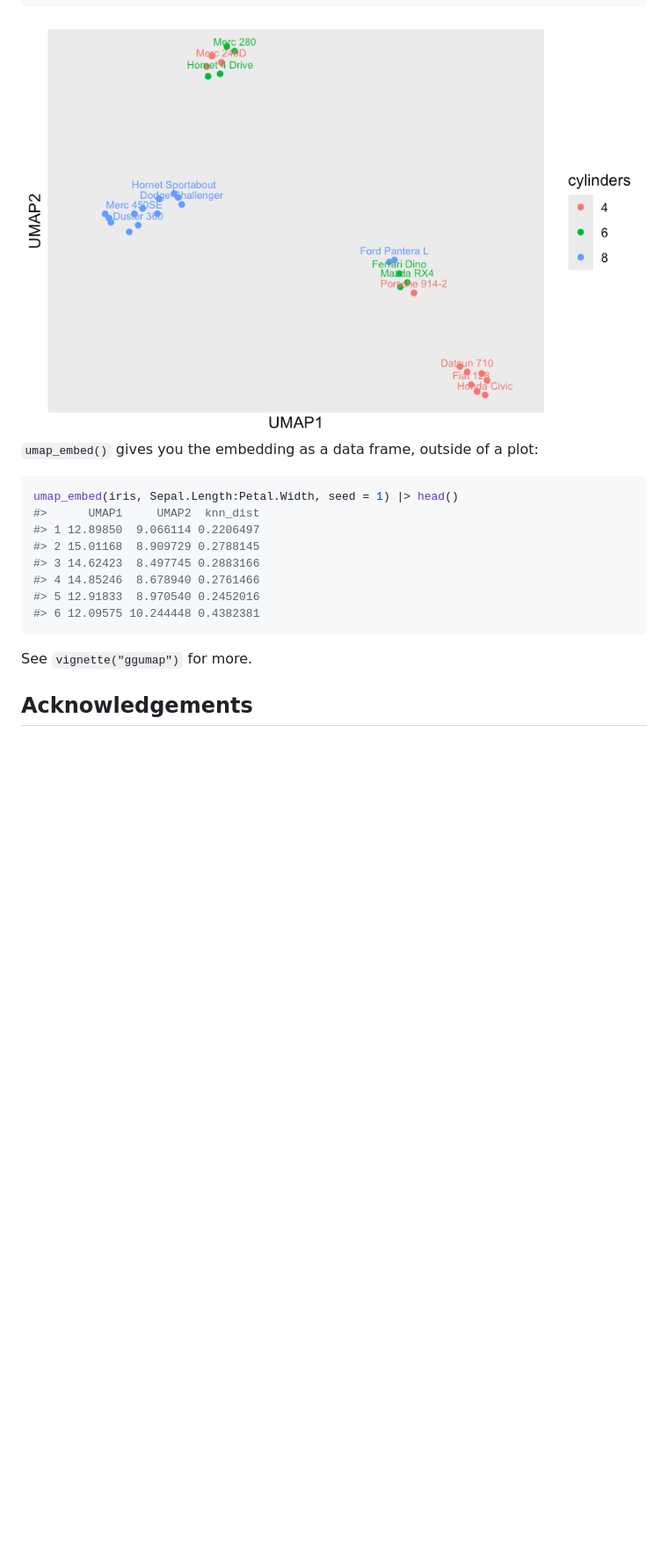
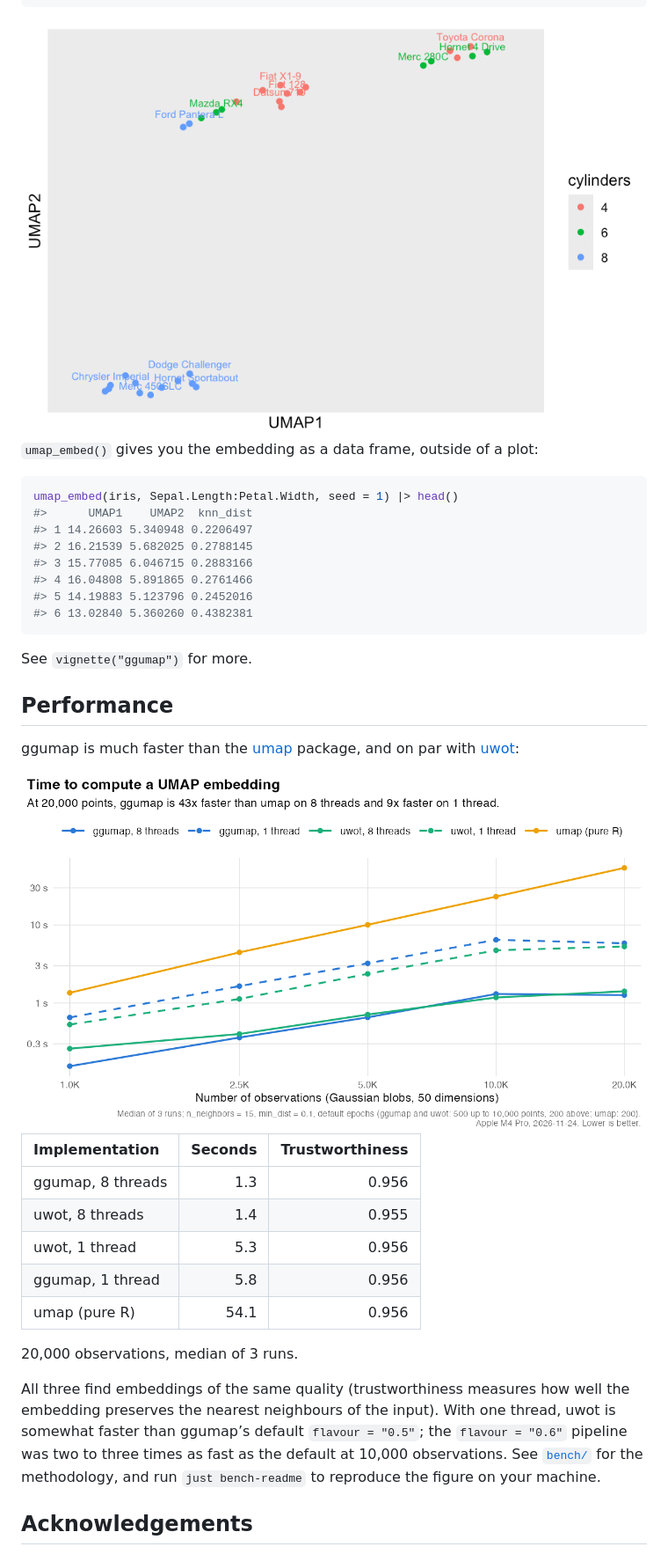
Before and after one commit to jeroenjanssens/ggumap, a Markdown page: README.md, the part around the change. Shown at 88% size. GitHub-like rendering; pictures changed too: man/figures/README-benchmark.png (added), man/figures/README-layers-1.png; blank space fills up the shorter version.

Commit message:
Redo all benchmarks and add a Performance section to the README
Full suite (iris, penguins, blobs up to 100,000, MNIST 10,000 and
70,000, thread scaling) and README suite, run on 2026-11-24 on an
Apple M4 Pro (AC power) with ggumap at 81b2d1f, uwot 0.2.5, umap
0.2.10.0 and umap-learn 0.5.12 and 0.6.0. The benchmark article moves
its results sections into a child document.

````diff
--- a/README.md
+++ b/README.md
@@ -74,16 +74,43 @@ plot:
 
 ``` r
 umap_embed(iris, Sepal.Length:Petal.Width, seed = 1) |> head()
-#>      UMAP1     UMAP2  knn_dist
-#> 1 12.89850  9.066114 0.2206497
-#> 2 15.01168  8.909729 0.2788145
-#> 3 14.62423  8.497745 0.2883166
-#> 4 14.85246  8.678940 0.2761466
-#> 5 12.91833  8.970540 0.2452016
-#> 6 12.09575 10.244448 0.4382381
+#>      UMAP1    UMAP2  knn_dist
+#> 1 14.26603 5.340948 0.2206497
+#> 2 16.21539 5.682025 0.2788145
+#> 3 15.77085 6.046715 0.2883166
+#> 4 16.04808 5.891865 0.2761466
+#> 5 14.19883 5.123796 0.2452016
+#> 6 13.02840 5.360260 0.4382381
 ```
 
 See `vignette("ggumap")` for more.
+
+## Performance
+
+ggumap is much faster than the
+[umap](https://cran.r-project.org/package=umap) package, and on par with
+[uwot](https://cran.r-project.org/package=uwot):
+
+<img src="man/figures/README-benchmark.png" alt="Line chart of the time to compute a UMAP embedding with ggumap, uwot and umap, for 1,000 to 20,000 observations." width="100%" />
+
+| Implementation    | Seconds | Trustworthiness |
+|:------------------|--------:|----------------:|
+| ggumap, 8 threads |     1.3 |           0.956 |
+| uwot, 8 threads   |     1.4 |           0.955 |
+| uwot, 1 thread    |     5.3 |           0.956 |
+| ggumap, 1 thread  |     5.8 |           0.956 |
+| umap (pure R)     |    54.1 |           0.956 |
+
+20,000 observations, median of 3 runs.
+
+All three find embeddings of the same quality (trustworthiness measures
+how well the embedding preserves the nearest neighbours of the input).
+With one thread, uwot is somewhat faster than ggumap’s default
+`flavour = "0.5"`; the `flavour = "0.6"` pipeline was two to three times
+as fast as the default at 10,000 observations. See
+[`bench/`](https://github.com/jeroenjanssens/ggumap/tree/main/bench) for
+the methodology, and run `just bench-readme` to reproduce the figure on
+your machine.
 
 ## Acknowledgements
 
````
Also changed, not shown: man/figures/README-example-1.png, 7 other files.
